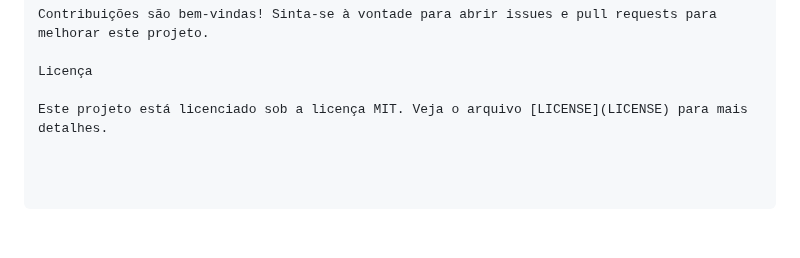
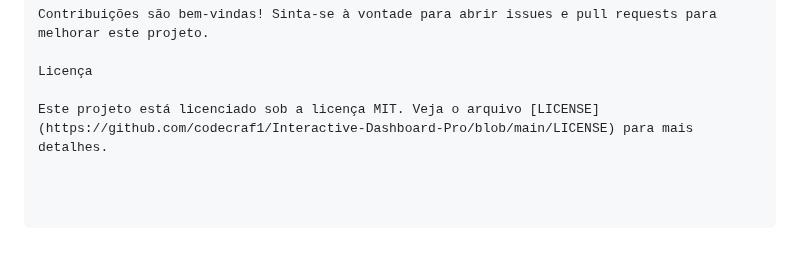
Before and after one commit to codecraf1/Interactive-Dashboard-Pro, a Markdown page: README.md, the part around the change. GitHub-like rendering.

```diff
--- a/README.md
+++ b/README.md
@@ -217,4 +217,4 @@ Contribuições são bem-vindas! Sinta-se à vontade para abrir issues e pull re
 
 Licença
 
-Este projeto está licenciado sob a licença MIT. Veja o arquivo [LICENSE](LICENSE) para mais detalhes.
+Este projeto está licenciado sob a licença MIT. Veja o arquivo [LICENSE](https://github.com/codecraf1/Interactive-Dashboard-Pro/blob/main/LICENSE) para mais detalhes.
```
